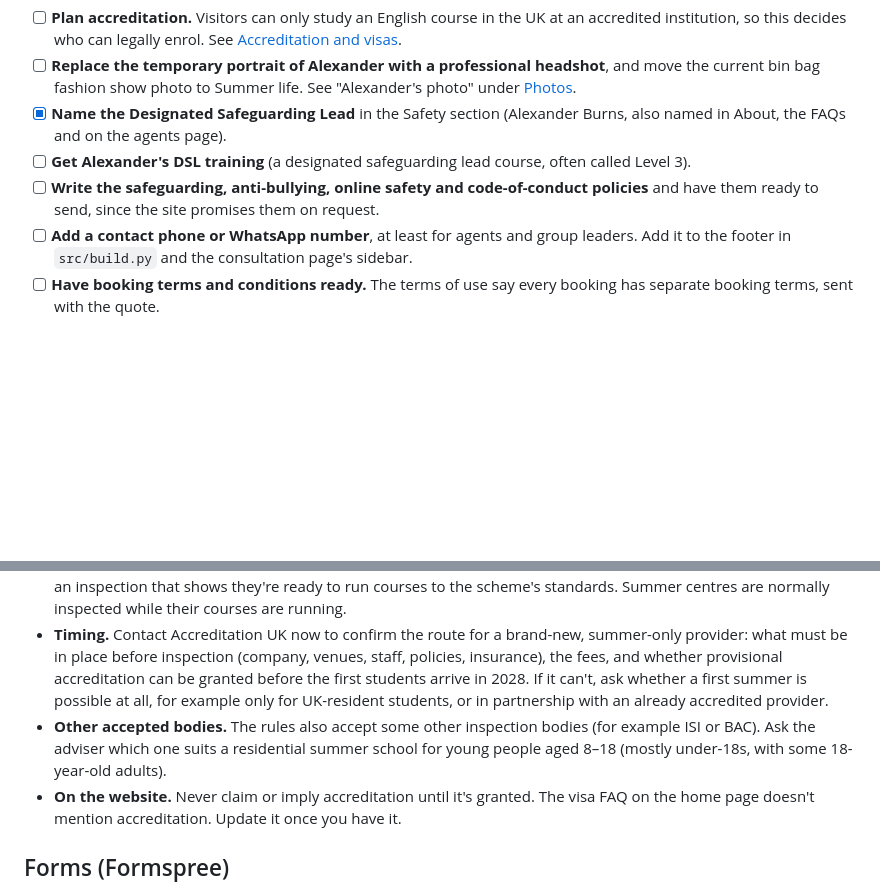
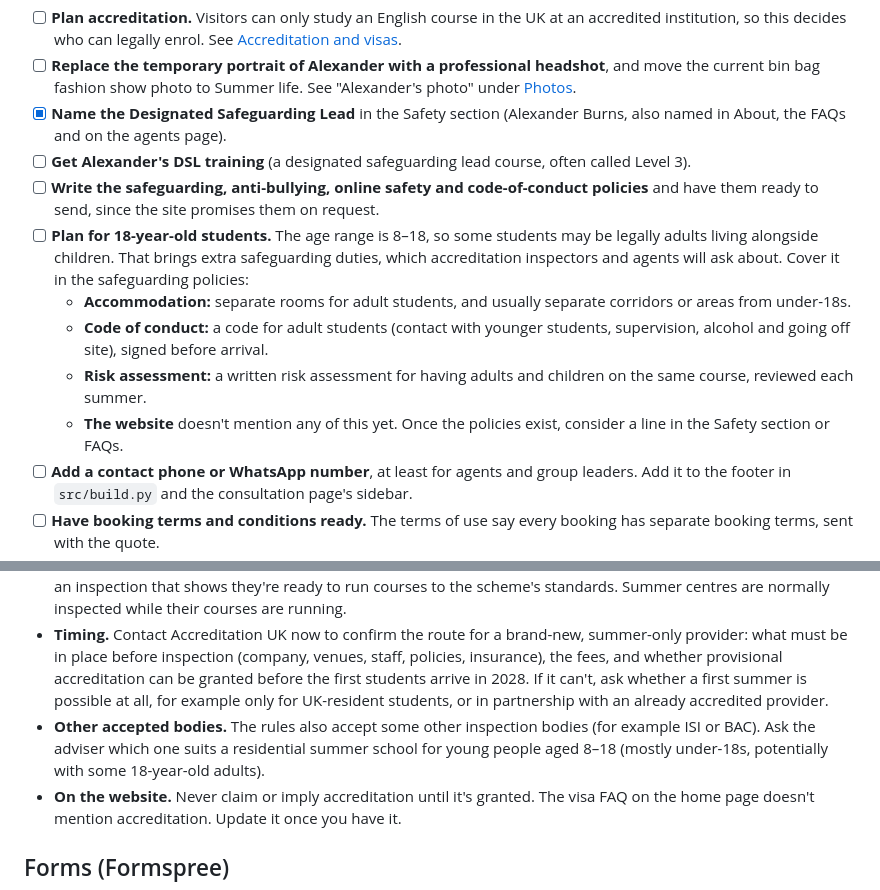
Before and after one commit to sxndyburns-netizen/Website, a Markdown page: README.md, 2 parts joined by grey strips. GitHub-like rendering; blank space fills up the shorter version.

Commit message:
README: plan for 18-year-old students; soften accreditation note
Co-Authored-By: Claude Opus 5.5 <noreply@anthropic.com>
Claude-Session: https://claude.ai/code/session_019FbioZXc15nftcTHLLKFvK

```diff
--- a/README.md
+++ b/README.md
@@ -174,6 +174,11 @@ These build trust with parents and agents.
 - [x] **Name the Designated Safeguarding Lead** in the Safety section (Alexander Burns, also named in About, the FAQs and on the agents page).
 - [ ] **Get Alexander's DSL training** (a designated safeguarding lead course, often called Level 3).
 - [ ] **Write the safeguarding, anti-bullying, online safety and code-of-conduct policies** and have them ready to send, since the site promises them on request.
+- [ ] **Plan for 18-year-old students.** The age range is 8–18, so some students may be legally adults living alongside children. That brings extra safeguarding duties, which accreditation inspectors and agents will ask about. Cover it in the safeguarding policies:
+  - **Accommodation:** separate rooms for adult students, and usually separate corridors or areas from under-18s.
+  - **Code of conduct:** a code for adult students (contact with younger students, supervision, alcohol and going off site), signed before arrival.
+  - **Risk assessment:** a written risk assessment for having adults and children on the same course, reviewed each summer.
+  - **The website** doesn't mention any of this yet. Once the policies exist, consider a line in the Safety section or FAQs.
 - [ ] **Add a contact phone or WhatsApp number**, at least for agents and group leaders. Add it to the footer in `src/build.py` and the consultation page's sidebar.
 - [ ] **Have booking terms and conditions ready.** The terms of use say every booking has separate booking terms, sent with the quote.
 - [ ] **Write the agent terms** (commission, booking deadlines, payment schedule) so they can be confirmed in writing after a consultation, as the agents page promises.
@@ -203,7 +208,7 @@ This is advice to check with an immigration adviser (OISC-registered or a solici
 - **Why it matters.** Under the UK Immigration Rules (Appendix Visitor: Permitted Activities), a visitor may study for up to six months only at an **accredited institution**. Visitors may also take "recreational" courses of up to 30 days at any provider, but the rules specifically exclude English language training from that. This applies to students who come visa-free with an ETA as well as those who need a Standard Visitor visa. Nearly all Sandbox English students will be visitors, so without accreditation they may be unable to enrol lawfully, and agents are unlikely to book.
 - **Accreditation UK** (British Council with English UK) is the scheme agents and families recognise. Full accreditation normally needs a year of teaching English in the UK. New providers can apply for **provisional accreditation** after an inspection that shows they're ready to run courses to the scheme's standards. Summer centres are normally inspected while their courses are running.
 - **Timing.** Contact Accreditation UK now to confirm the route for a brand-new, summer-only provider: what must be in place before inspection (company, venues, staff, policies, insurance), the fees, and whether provisional accreditation can be granted before the first students arrive in 2028. If it can't, ask whether a first summer is possible at all, for example only for UK-resident students, or in partnership with an already accredited provider.
-- **Other accepted bodies.** The rules also accept some other inspection bodies (for example ISI or BAC). Ask the adviser which one suits a residential summer school for young people aged 8–18 (mostly under-18s, with some 18-year-old adults).
+- **Other accepted bodies.** The rules also accept some other inspection bodies (for example ISI or BAC). Ask the adviser which one suits a residential summer school for young people aged 8–18 (mostly under-18s, potentially with some 18-year-old adults).
 - **On the website.** Never claim or imply accreditation until it's granted. The visa FAQ on the home page doesn't mention accreditation. Update it once you have it.
 
 ## Forms (Formspree)
```
